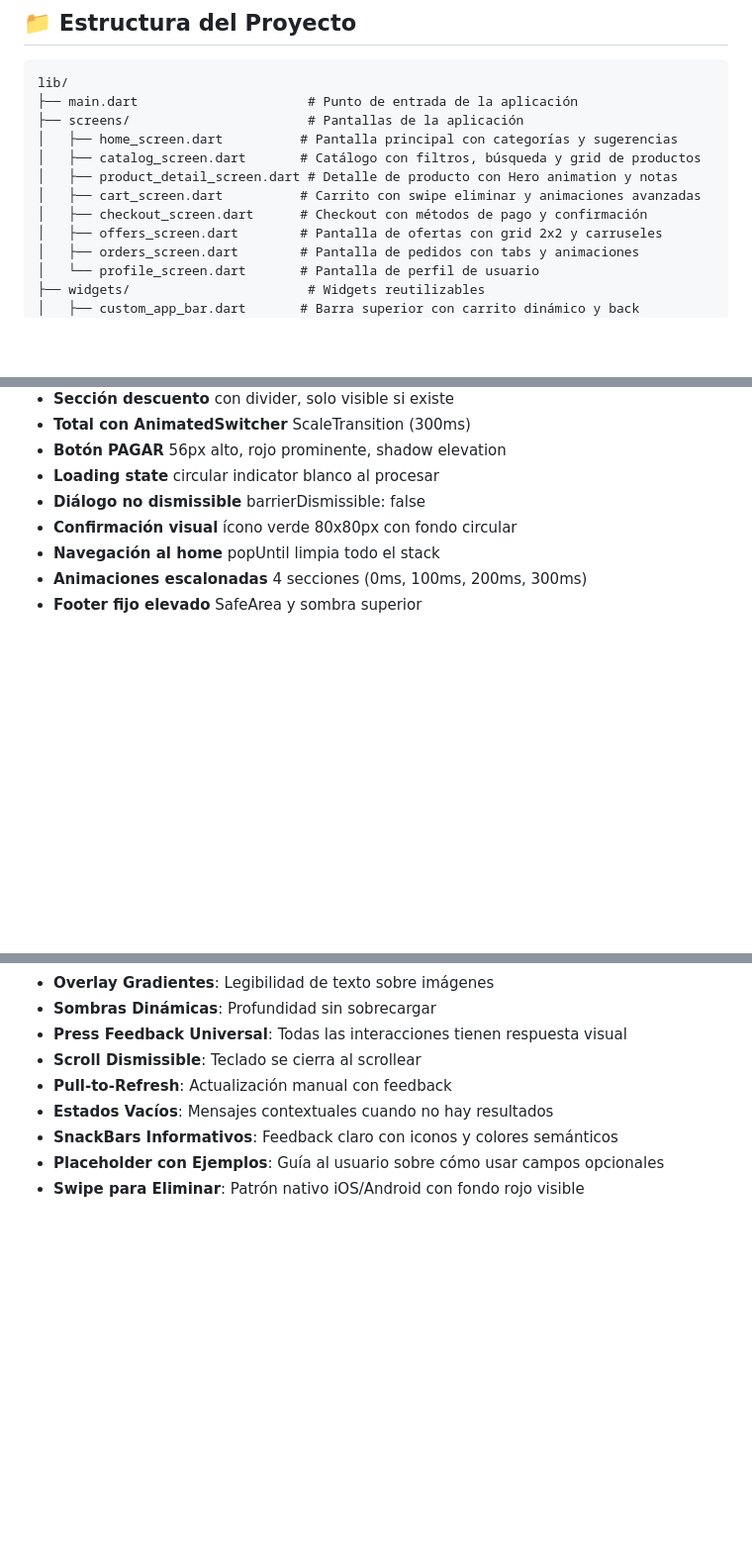
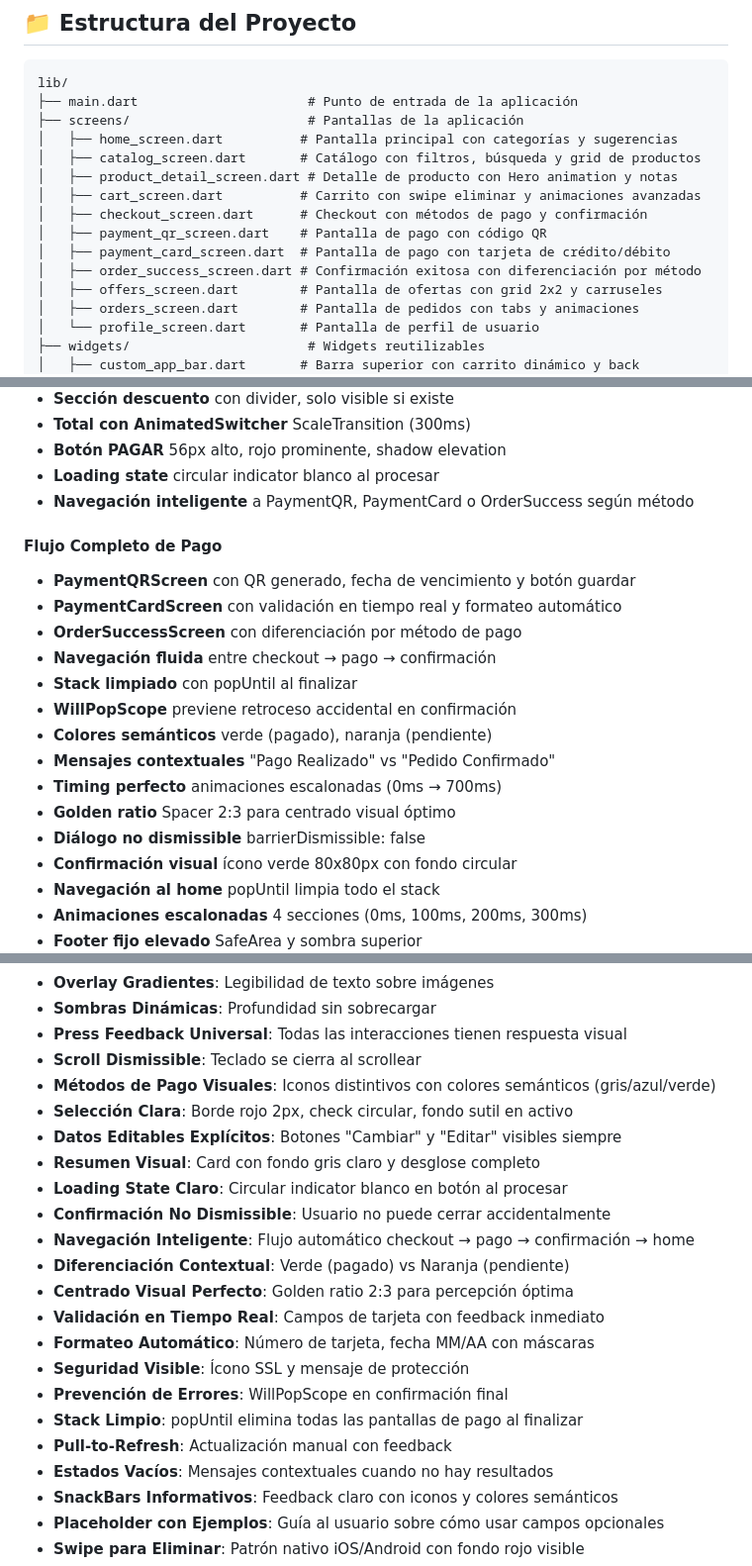
Before and after one commit to AxelMQ/tienda_app, a Markdown page: README.md, 3 parts joined by grey strips. Shown at 99% size. GitHub-like rendering; blank space fills up the shorter version.

```diff
--- a/README.md
+++ b/README.md
@@ -233,6 +287,9 @@ lib/
 │   ├── product_detail_screen.dart # Detalle de producto con Hero animation y notas
 │   ├── cart_screen.dart          # Carrito con swipe eliminar y animaciones avanzadas
 │   ├── checkout_screen.dart      # Checkout con métodos de pago y confirmación
+│   ├── payment_qr_screen.dart    # Pantalla de pago con código QR
+│   ├── payment_card_screen.dart  # Pantalla de pago con tarjeta de crédito/débito
+│   ├── order_success_screen.dart # Confirmación exitosa con diferenciación por método
 │   ├── offers_screen.dart        # Pantalla de ofertas con grid 2x2 y carruseles
 │   ├── orders_screen.dart        # Pantalla de pedidos con tabs y animaciones
 │   └── profile_screen.dart       # Pantalla de perfil de usuario
@@ -426,6 +483,19 @@ Dark Gray: #4A5568
 - **Total con AnimatedSwitcher** ScaleTransition (300ms)
 - **Botón PAGAR** 56px alto, rojo prominente, shadow elevation
 - **Loading state** circular indicator blanco al procesar
+- **Navegación inteligente** a PaymentQR, PaymentCard o OrderSuccess según método
+
+#### Flujo Completo de Pago
+- **PaymentQRScreen** con QR generado, fecha de vencimiento y botón guardar
+- **PaymentCardScreen** con validación en tiempo real y formateo automático
+- **OrderSuccessScreen** con diferenciación por método de pago
+- **Navegación fluida** entre checkout → pago → confirmación
+- **Stack limpiado** con popUntil al finalizar
+- **WillPopScope** previene retroceso accidental en confirmación
+- **Colores semánticos** verde (pagado), naranja (pendiente)
+- **Mensajes contextuales** "Pago Realizado" vs "Pedido Confirmado"
+- **Timing perfecto** animaciones escalonadas (0ms → 700ms)
+- **Golden ratio** Spacer 2:3 para centrado visual óptimo
 - **Diálogo no dismissible** barrierDismissible: false
 - **Confirmación visual** ícono verde 80x80px con fondo circular
 - **Navegación al home** popUntil limpia todo el stack
@@ -484,6 +554,20 @@ Dark Gray: #4A5568
 - **Sombras Dinámicas**: Profundidad sin sobrecargar
 - **Press Feedback Universal**: Todas las interacciones tienen respuesta visual
 - **Scroll Dismissible**: Teclado se cierra al scrollear
+- **Métodos de Pago Visuales**: Iconos distintivos con colores semánticos (gris/azul/verde)
+- **Selección Clara**: Borde rojo 2px, check circular, fondo sutil en activo
+- **Datos Editables Explícitos**: Botones "Cambiar" y "Editar" visibles siempre
+- **Resumen Visual**: Card con fondo gris claro y desglose completo
+- **Loading State Claro**: Circular indicator blanco en botón al procesar
+- **Confirmación No Dismissible**: Usuario no puede cerrar accidentalmente
+- **Navegación Inteligente**: Flujo automático checkout → pago → confirmación → home
+- **Diferenciación Contextual**: Verde (pagado) vs Naranja (pendiente)
+- **Centrado Visual Perfecto**: Golden ratio 2:3 para percepción óptima
+- **Validación en Tiempo Real**: Campos de tarjeta con feedback inmediato
+- **Formateo Automático**: Número de tarjeta, fecha MM/AA con máscaras
+- **Seguridad Visible**: Ícono SSL y mensaje de protección
+- **Prevención de Errores**: WillPopScope en confirmación final
+- **Stack Limpio**: popUntil elimina todas las pantallas de pago al finalizar
 - **Pull-to-Refresh**: Actualización manual con feedback
 - **Estados Vacíos**: Mensajes contextuales cuando no hay resultados
 - **SnackBars Informativos**: Feedback claro con iconos y colores semánticos
```
Also changed, not shown: other parts of README.md (+58 -4 lines).
